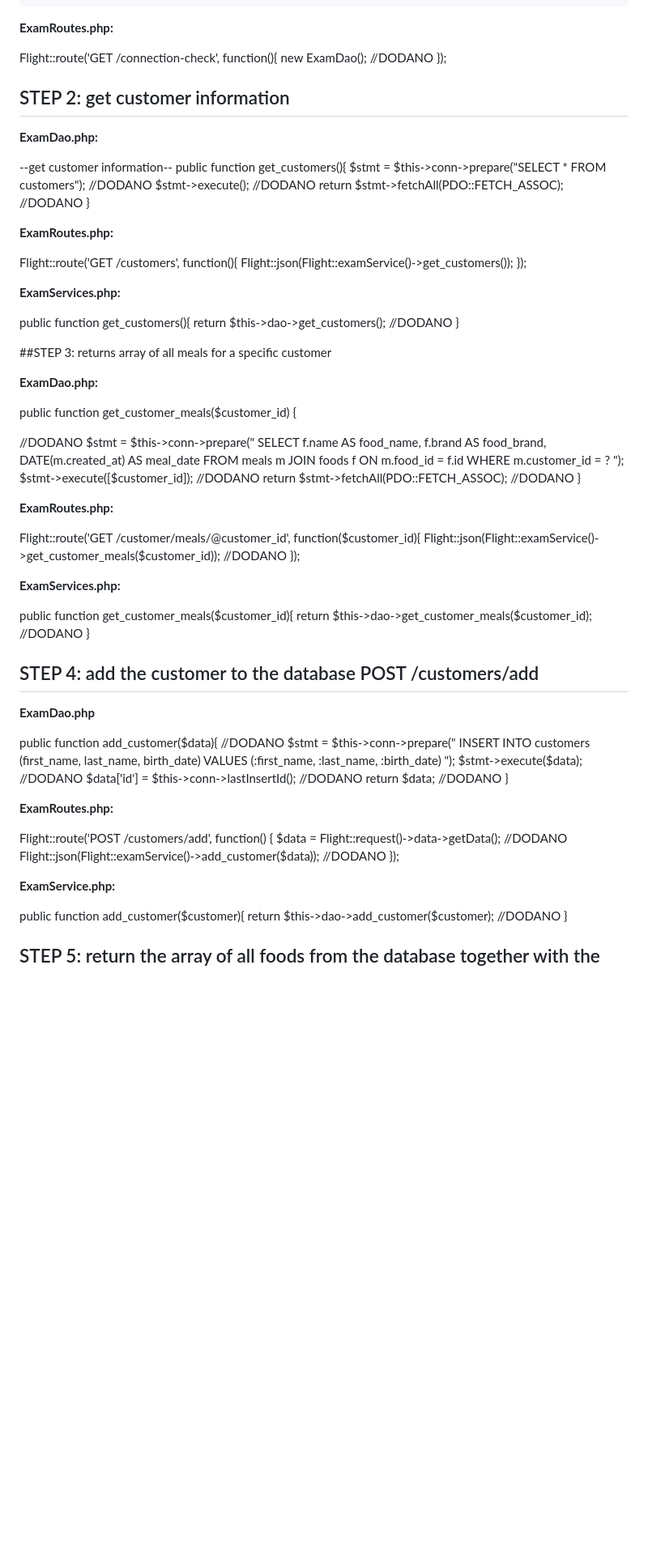
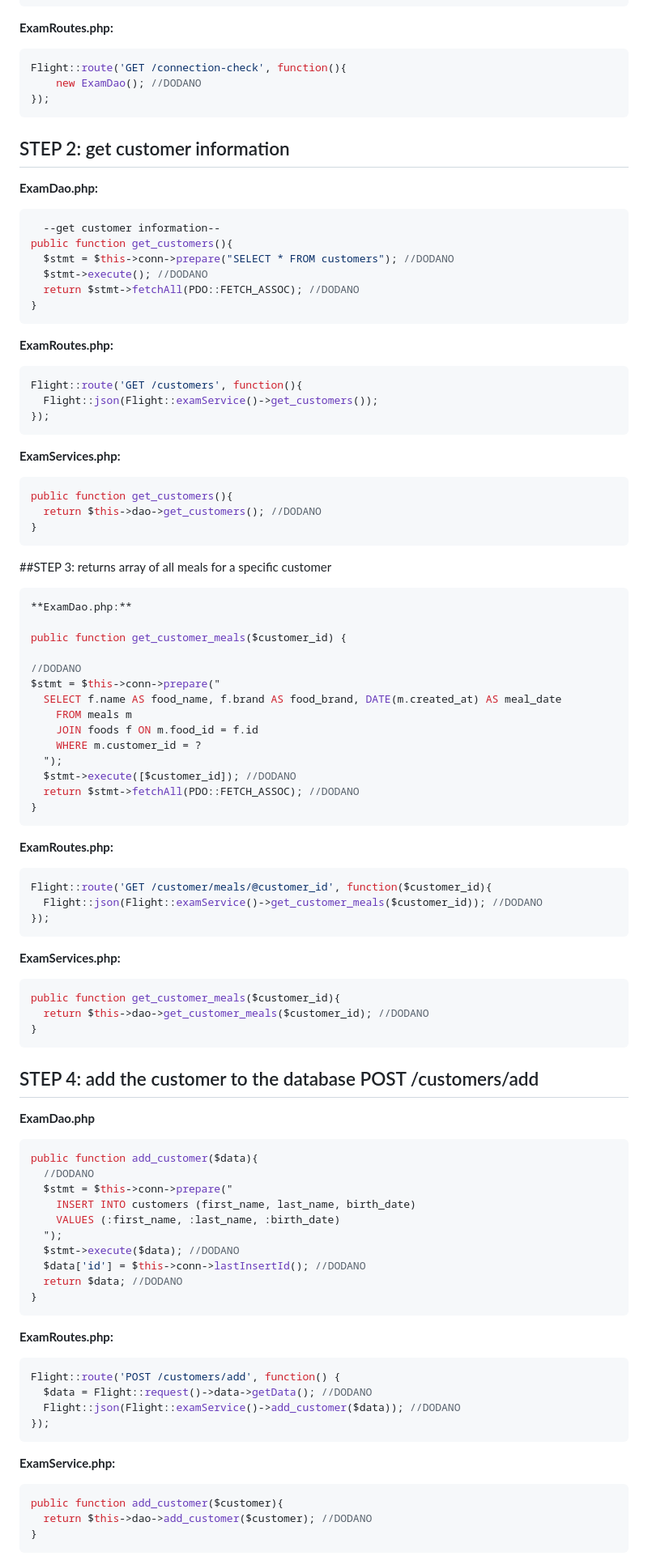
Before and after one commit to ilvanaburgic/final-mockup-2025, a Markdown page: README.md, the part around the change printed below. Shown: that part at 81% size. Drawn GitHub-style; blank space fills up the shorter version.

````diff
--- a/README.md
+++ b/README.md
@@ -32,36 +32,43 @@ public function __construct(){
 
 **ExamRoutes.php:**
 
+```php
 Flight::route('GET /connection-check', function(){
     new ExamDao(); //DODANO
 });
-
+```
 
 ## STEP 2: get customer information
 
 **ExamDao.php:**
 
+```php
   --get customer information--
 public function get_customers(){
   $stmt = $this->conn->prepare("SELECT * FROM customers"); //DODANO
   $stmt->execute(); //DODANO
   return $stmt->fetchAll(PDO::FETCH_ASSOC); //DODANO
 }
+```
 
 **ExamRoutes.php:**
 
+```php
 Flight::route('GET /customers', function(){
   Flight::json(Flight::examService()->get_customers());
 });
+```
 
 **ExamServices.php:**
 
+```php
 public function get_customers(){
   return $this->dao->get_customers(); //DODANO
 }
+```
 
 ##STEP 3: returns array of all meals for a specific customer
-
+```php
 **ExamDao.php:**
 
 public function get_customer_meals($customer_id) {
@@ -76,24 +83,26 @@ $stmt = $this->conn->prepare("
   $stmt->execute([$customer_id]); //DODANO
   return $stmt->fetchAll(PDO::FETCH_ASSOC); //DODANO
 }
+```
 
 **ExamRoutes.php:**
-
+```php
 Flight::route('GET /customer/meals/@customer_id', function($customer_id){
   Flight::json(Flight::examService()->get_customer_meals($customer_id)); //DODANO
 });
+```
 
 **ExamServices.php:**
-
+```php
 public function get_customer_meals($customer_id){
   return $this->dao->get_customer_meals($customer_id); //DODANO
 }
-
+```
 
 ## STEP 4: add the customer to the database POST /customers/add
 
 **ExamDao.php**
-
+```php
 public function add_customer($data){
   //DODANO
   $stmt = $this->conn->prepare("
@@ -104,16 +113,18 @@ public function add_customer($data){
   $data['id'] = $this->conn->lastInsertId(); //DODANO
   return $data; //DODANO
 }
+```
 
 **ExamRoutes.php:**
-
+```php
 Flight::route('POST /customers/add', function() {
   $data = Flight::request()->data->getData(); //DODANO
   Flight::json(Flight::examService()->add_customer($data)); //DODANO
 });
+```
 
 **ExamService.php:**
-
+```php
 public function add_customer($customer){
   return $this->dao->add_customer($customer); //DODANO
 }
````
Also changed, not shown: other parts of README.md (+7 -3 lines).
